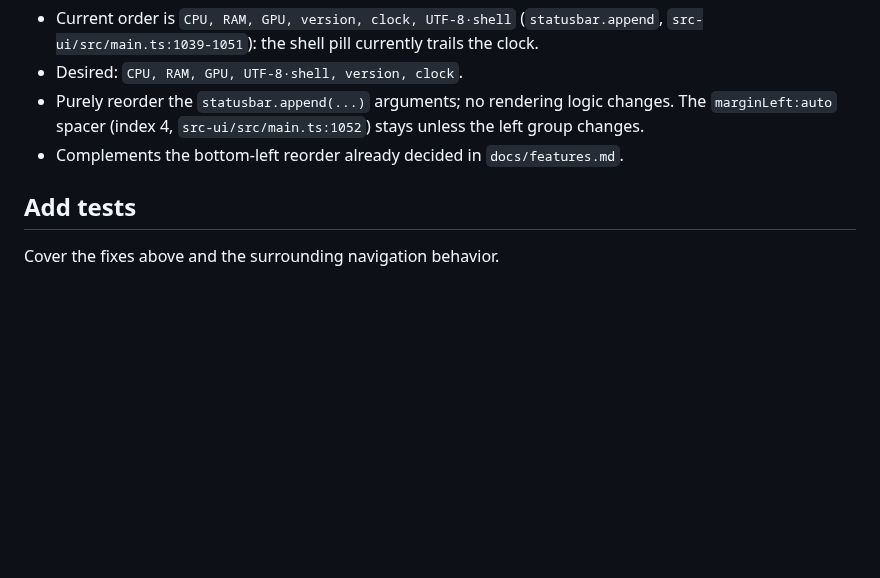
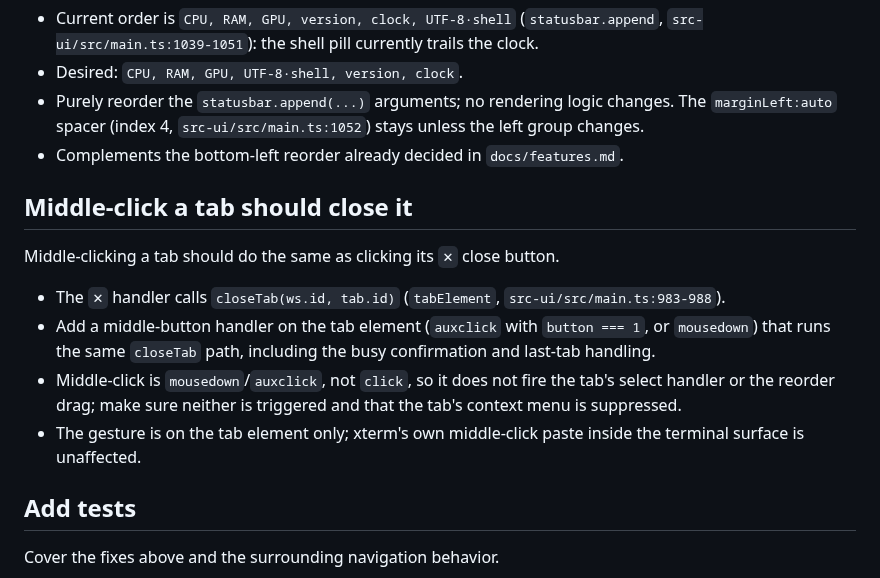
Before and after one commit to ruannnebornman/muis, a Markdown page: docs/bugfixes.md, the part around the change. Rendered like a GitHub page; blank space fills up the shorter version.

Commit message:
Document middle-click tab to close
Middle-clicking a tab should match the X close button.

```diff
--- a/docs/bugfixes.md
+++ b/docs/bugfixes.md
@@ -79,6 +79,22 @@ right (most right).
 - Complements the bottom-left reorder already decided in
   `docs/features.md`.
 
+## Middle-click a tab should close it
+
+Middle-clicking a tab should do the same as clicking its `✕` close
+button.
+
+- The `✕` handler calls `closeTab(ws.id, tab.id)` (`tabElement`,
+  `src-ui/src/main.ts:983-988`).
+- Add a middle-button handler on the tab element (`auxclick` with
+  `button === 1`, or `mousedown`) that runs the same `closeTab` path,
+  including the busy confirmation and last-tab handling.
+- Middle-click is `mousedown`/`auxclick`, not `click`, so it does not
+  fire the tab's select handler or the reorder drag; make sure neither
+  is triggered and that the tab's context menu is suppressed.
+- The gesture is on the tab element only; xterm's own middle-click
+  paste inside the terminal surface is unaffected.
+
 ## Add tests
 
 Cover the fixes above and the surrounding navigation behavior.
```
